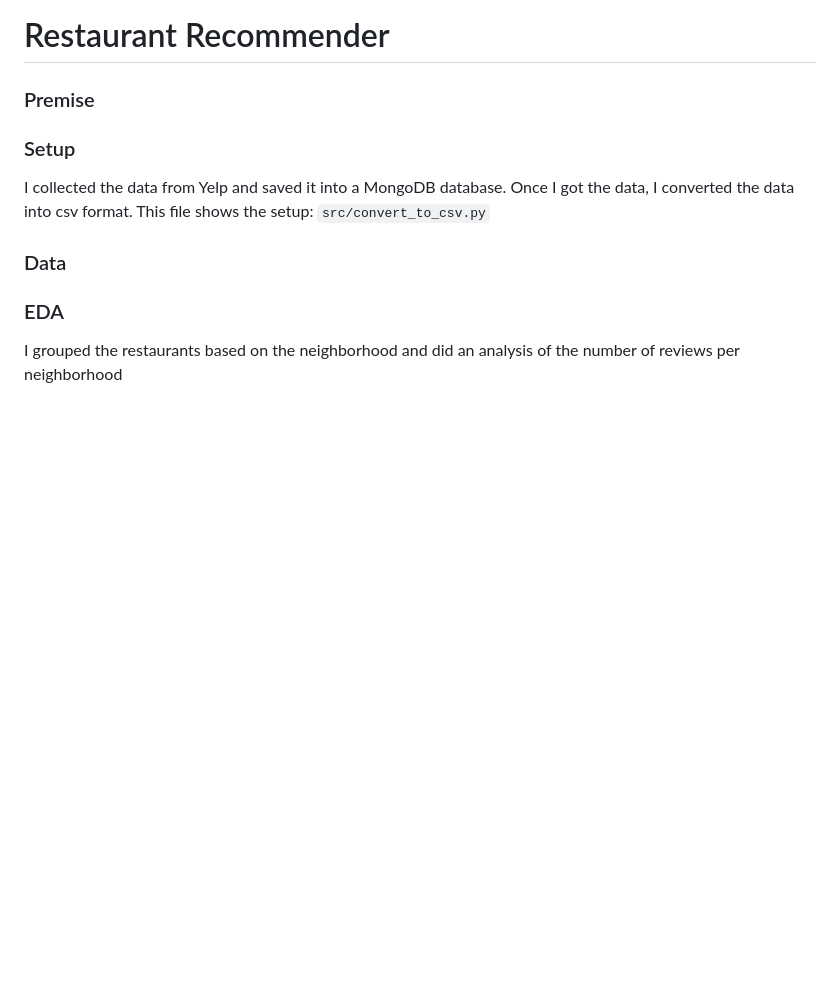
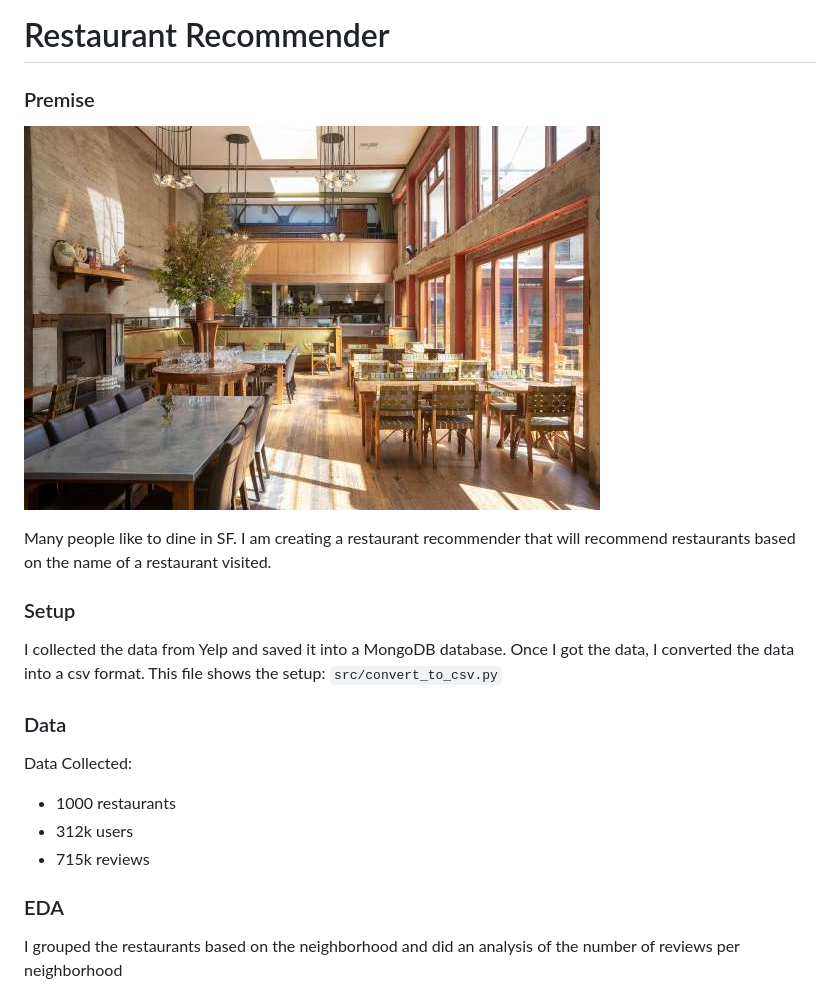
Before and after one commit to yueweng/restaurant-recommender, a Markdown page: README.md, the part around the change. GitHub-like rendering; pictures changed too: images/restaurants.jpg (added); blank space fills up the shorter version.

```diff
--- a/README.md
+++ b/README.md
@@ -2,10 +2,18 @@
 
 ### Premise
 
+![](images/restaurants.jpg)
+
+Many people like to dine in SF. I am creating a restaurant recommender that will recommend restaurants based on the name of a restaurant visited.
+
 ### Setup
-I collected the data from Yelp and saved it into a MongoDB database. Once I got the data, I converted the data into csv format. This file shows the setup: `src/convert_to_csv.py`
+I collected the data from Yelp and saved it into a MongoDB database. Once I got the data, I converted the data into a csv format. This file shows the setup: `src/convert_to_csv.py`
 
 ### Data
+Data Collected:
+- 1000 restaurants
+- 312k users
+- 715k reviews
 
 ### EDA
 I grouped the restaurants based on the neighborhood and did an analysis of the number of reviews per neighborhood
```
Also changed, not shown: 4 other files.
